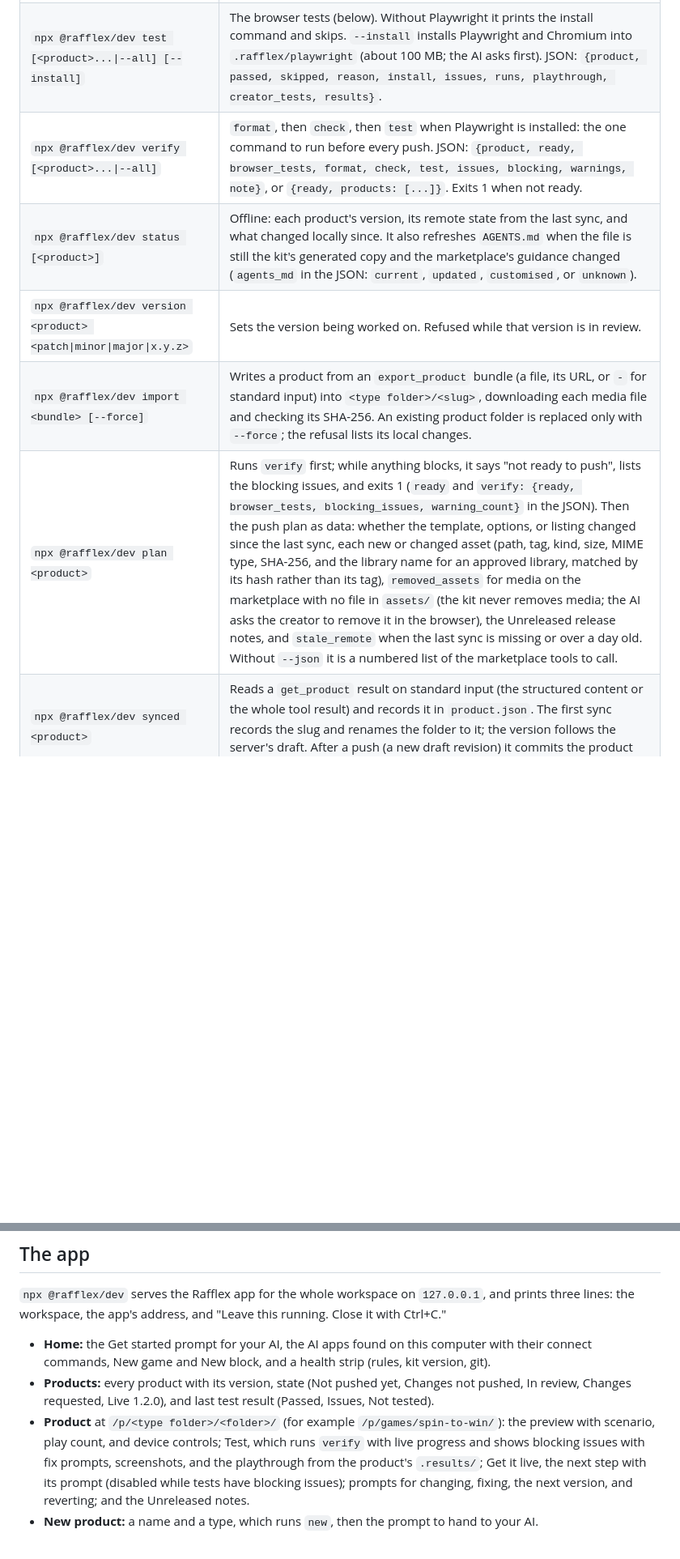
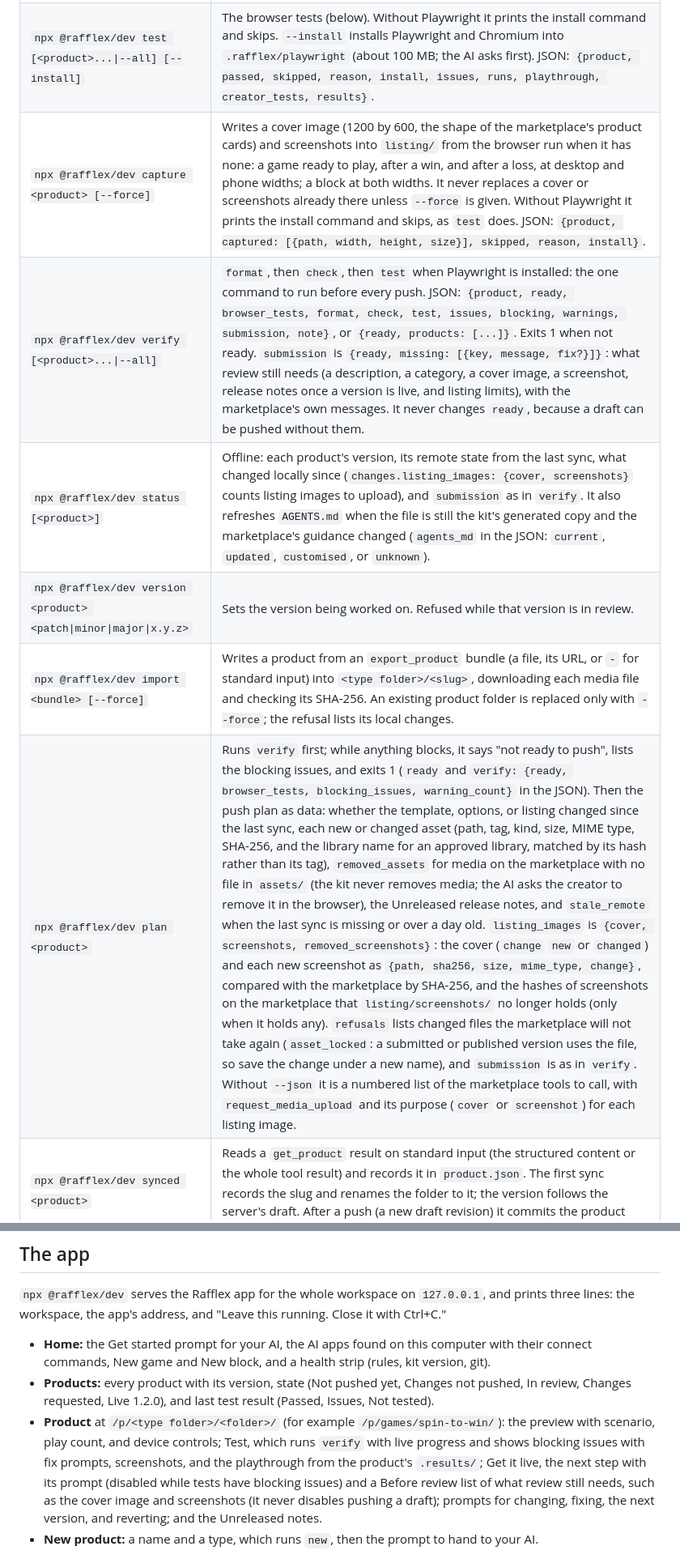
Before and after one commit to GFNI/rafflex-dev-kit, a Markdown page: README.md, 2 parts joined by grey strips. Shown at 81% size. Rendered like a GitHub page; blank space fills up the shorter version.

Commit message:
Document listing images, capture, the submission checklist, and the new checks
Co-Authored-By: Claude Opus 5.5 <noreply@anthropic.com>
Claude-Session: https://claude.ai/code/session_01FHWPHyrcMEd5LvJe14Zt6C

```diff
--- a/README.md
+++ b/README.md
@@ -48,11 +49,12 @@ Every command takes `--json` and exits 0 on success, 1 when a check finds a bloc
 | `npx @rafflex/dev format [<product>...\|--all] [--check]` | Formats templates in the house style (below). `--check` reports without writing. JSON: `{product, formatted, changed, written, error}`, or `{passed, products: [...]}` for several. |
 | `npx @rafflex/dev check [<product>...\|--all]` | Renders every scenario headlessly and runs the rules, then the lint warnings and a format check. Outside a product folder it checks every product. `--json` prints one product's result, or `{passed, products: [...]}` for several. |
 | `npx @rafflex/dev test [<product>...\|--all] [--install]` | The browser tests (below). Without Playwright it prints the install command and skips. `--install` installs Playwright and Chromium into `.rafflex/playwright` (about 100 MB; the AI asks first). JSON: `{product, passed, skipped, reason, install, issues, runs, playthrough, creator_tests, results}`. |
-| `npx @rafflex/dev verify [<product>...\|--all]` | `format`, then `check`, then `test` when Playwright is installed: the one command to run before every push. JSON: `{product, ready, browser_tests, format, check, test, issues, blocking, warnings, note}`, or `{ready, products: [...]}`. Exits 1 when not ready. |
-| `npx @rafflex/dev status [<product>]` | Offline: each product's version, its remote state from the last sync, and what changed locally since. It also refreshes `AGENTS.md` when the file is still the kit's generated copy and the marketplace's guidance changed (`agents_md` in the JSON: `current`, `updated`, `customised`, or `unknown`). |
+| `npx @rafflex/dev capture <product> [--force]` | Writes a cover image (1200 by 600, the shape of the marketplace's product cards) and screenshots into `listing/` from the browser run when it has none: a game ready to play, after a win, and after a loss, at desktop and phone widths; a block at both widths. It never replaces a cover or screenshots already there unless `--force` is given. Without Playwright it prints the install command and skips, as `test` does. JSON: `{product, captured: [{path, width, height, size}], skipped, reason, install}`. |
+| `npx @rafflex/dev verify [<product>...\|--all]` | `format`, then `check`, then `test` when Playwright is installed: the one command to run before every push. JSON: `{product, ready, browser_tests, format, check, test, issues, blocking, warnings, submission, note}`, or `{ready, products: [...]}`. Exits 1 when not ready. `submission` is `{ready, missing: [{key, message, fix?}]}`: what review still needs (a description, a category, a cover image, a screenshot, release notes once a version is live, and listing limits), with the marketplace's own messages. It never changes `ready`, because a draft can be pushed without them. |
+| `npx @rafflex/dev status [<product>]` | Offline: each product's version, its remote state from the last sync, what changed locally since (`changes.listing_images: {cover, screenshots}` counts listing images to upload), and `submission` as in `verify`. It also refreshes `AGENTS.md` when the file is still the kit's generated copy and the marketplace's guidance changed (`agents_md` in the JSON: `current`, `updated`, `customised`, or `unknown`). |
 | `npx @rafflex/dev version <product> <patch\|minor\|major\|x.y.z>` | Sets the version being worked on. Refused while that version is in review. |
 | `npx @rafflex/dev import <bundle> [--force]` | Writes a product from an `export_product` bundle (a file, its URL, or `-` for standard input) into `<type folder>/<slug>`, downloading each media file and checking its SHA-256. An existing product folder is replaced only with `--force`; the refusal lists its local changes. |
-| `npx @rafflex/dev plan <product>` | Runs `verify` first; while anything blocks, it says "not ready to push", lists the blocking issues, and exits 1 (`ready` and `verify: {ready, browser_tests, blocking_issues, warning_count}` in the JSON). Then the push plan as data: whether the template, options, or listing changed since the last sync, each new or changed asset (path, tag, kind, size, MIME type, SHA-256, and the library name for an approved library, matched by its hash rather than its tag), `removed_assets` for media on the marketplace with no file in `assets/` (the kit never removes media; the AI asks the creator to remove it in the browser), the Unreleased release notes, and `stale_remote` when the last sync is missing or over a day old. Without `--json` it is a numbered list of the marketplace tools to call. |
+| `npx @rafflex/dev plan <product>` | Runs `verify` first; while anything blocks, it says "not ready to push", lists the blocking issues, and exits 1 (`ready` and `verify: {ready, browser_tests, blocking_issues, warning_count}` in the JSON). Then the push plan as data: whether the template, options, or listing changed since the last sync, each new or changed asset (path, tag, kind, size, MIME type, SHA-256, and the library name for an approved library, matched by its hash rather than its tag), `removed_assets` for media on the marketplace with no file in `assets/` (the kit never removes media; the AI asks the creator to remove it in the browser), the Unreleased release notes, and `stale_remote` when the last sync is missing or over a day old. `listing_images` is `{cover, screenshots, removed_screenshots}`: the cover (`change` `new` or `changed`) and each new screenshot as `{path, sha256, size, mime_type, change}`, compared with the marketplace by SHA-256, and the hashes of screenshots on the marketplace that `listing/screenshots/` no longer holds (only when it holds any). `refusals` lists changed files the marketplace will not take again (`asset_locked`: a submitted or published version uses the file, so save the change under a new name), and `submission` is as in `verify`. Without `--json` it is a numbered list of the marketplace tools to call, with `request_media_upload` and its purpose (`cover` or `screenshot`) for each listing image. |
 | `npx @rafflex/dev synced <product>` | Reads a `get_product` result on standard input (the structured content or the whole tool result) and records it in `product.json`. The first sync records the slug and renames the folder to it; the version follows the server's draft. After a push (a new draft revision) it commits the product folder as "Push spin-to-win 1.3.0 (draft revision 7)". |
 | `npx @rafflex/dev release <product>` | After `submit_for_review`: moves the Unreleased notes under `## <version> (submitted <date>)`, starts a fresh Unreleased, commits the product folder, and tags `<slug>@<version>`. A version submitted again after changes were requested adds to its existing section; its tag is left where it is. |
 | `npx @rafflex/dev restore <product> last-push [--yes]` | Discards unpushed work: lists what would be lost, and with `--yes` returns the product folder to its last confirmed push (the kit's newest Push, Release, Import, or Revert commit), leaving `tests/` alone. Without git it explains the `export_product` and `import --force` route. Going back to an earlier shipped version is `revert_to_version` on the marketplace. |
@@ -86,7 +89,7 @@ When the server's draft changed since your last sync (the creator edited it in t
 
 * **Home:** the Get started prompt for your AI, the AI apps found on this computer with their connect commands, New game and New block, and a health strip (rules, kit version, git).
 * **Products:** every product with its version, state (Not pushed yet, Changes not pushed, In review, Changes requested, Live 1.2.0), and last test result (Passed, Issues, Not tested).
-* **Product** at `/p/<type folder>/<folder>/` (for example `/p/games/spin-to-win/`): the preview with scenario, play count, and device controls; Test, which runs `verify` with live progress and shows blocking issues with fix prompts, screenshots, and the playthrough from the product's `.results/`; Get it live, the next step with its prompt (disabled while tests have blocking issues); prompts for changing, fixing, the next version, and reverting; and the Unreleased notes.
+* **Product** at `/p/<type folder>/<folder>/` (for example `/p/games/spin-to-win/`): the preview with scenario, play count, and device controls; Test, which runs `verify` with live progress and shows blocking issues with fix prompts, screenshots, and the playthrough from the product's `.results/`; Get it live, the next step with its prompt (disabled while tests have blocking issues) and a Before review list of what review still needs, such as the cover image and screenshots (it never disables pushing a draft); prompts for changing, fixing, the next version, and reverting; and the Unreleased notes.
 * **New product:** a name and a type, which runs `new`, then the prompt to hand to your AI.
 
 Every prompt opens straight in your AI app when the kit finds one that takes a prompt from a link: Claude Code (in the workspace folder), Claude Code in VS Code, Codex in the ChatGPT desktop app, or Cursor. The app fills its prompt box and waits for you to press Enter. **Copy** is always beside it, and the menu offers your other AI apps, a terminal command that starts Claude Code or Codex with the prompt, and the link itself. Claude Code's link works once you have sent it one prompt on this computer.
```
Also changed, not shown: other parts of README.md (+4 -2 lines).
